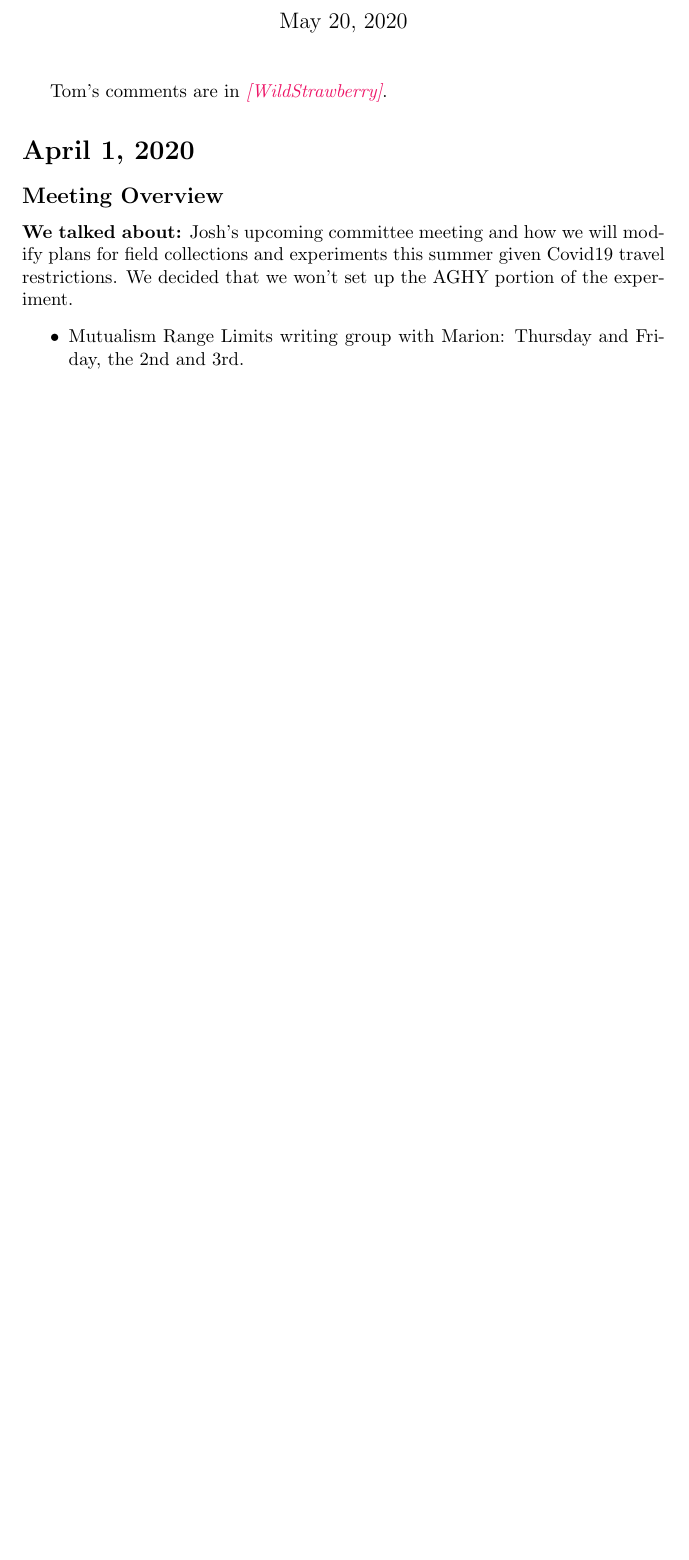
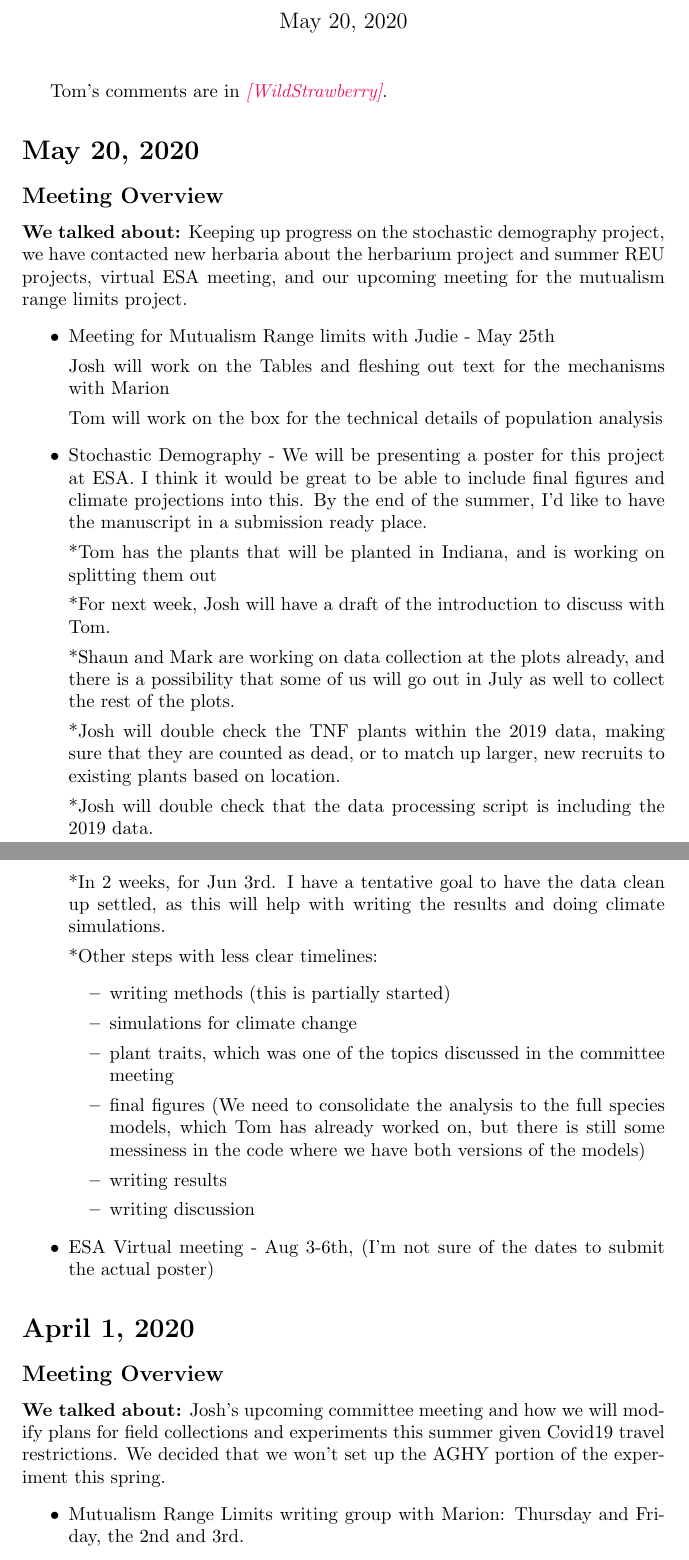
Before and after one commit to joshuacfowler/Endodemog_2019, a LaTeX document (MeetingUpdates.tex): part of page 1 of 26 before the commit and two parts of pages 1 and 2 of 27 after it, the two joined at a grey line, cut so that both start at the same text, the shorter picture padded with empty space. Compiled offline with pdfLaTeX.

Commit message:
meeting update May 20, 2020

```diff
--- a/MeetingUpdates.tex
+++ b/MeetingUpdates.tex
@@ -14,10 +14,51 @@
   \maketitle
   Tom's comments are in \tom{WildStrawberry}.
 
+\section*{May 20, 2020}
+\subsection*{Meeting Overview}
+\textbf{We talked about:}
+Keeping up progress on the stochastic demography project, we have contacted new herbaria about the herbarium project and summer REU projects, virtual ESA meeting, and our upcoming meeting for the mutualism range limits project.
+\begin{itemize}
+\item{Meeting for Mutualism Range limits with Judie - May 25th}
+
+Josh will work on the Tables and fleshing out text for the mechanisms with Marion
+
+Tom will work on the box for the technical details of population analysis
+
+\item{Stochastic Demography - We will be presenting a poster for this project at ESA. I think it would be great to be able to include final figures and climate projections into this. By the end of the summer, I'd like to have the manuscript in a submission ready place.}
+
+*Tom has the plants that will be planted in Indiana, and is working on splitting them out
+
+*For next week, Josh will have a draft of the introduction to discuss with Tom.
+
+*Shaun and Mark are working on data collection at the plots already, and there is a possibility that some of us will go out in July as well to collect the rest of the plots.
+
+
+*Josh will double check the TNF plants within the 2019 data, making sure that they are counted as dead, or to match up larger, new recruits to existing plants based on location.
+
+*Josh will double check that the data processing script is including the 2019 data.
+
+*In 2 weeks, for Jun 3rd. I have a tentative goal to have the data clean up settled, as this will help with writing the results and doing climate simulations.
+
+*Other steps with less clear timelines:
+\begin{itemize}
+\item{writing methods (this is partially started)}
+\item{simulations for climate change}
+\item{plant traits, which was one of the topics discussed in the committee meeting}
+\item{final figures (We need to consolidate the analysis to the full species models, which Tom has already worked on, but there is still some messiness in the code where we have both versions of the models)}
+\item{writing results}
+\item{writing discussion}
+\end{itemize}
+
+\item{ESA Virtual meeting - Aug 3-6th, (I'm not sure of the dates to submit the actual poster)}
+
+\end{itemize}
+
+
 \section*{April 1, 2020}
 \subsection*{Meeting Overview}
 \textbf{We talked about:}
-Josh's upcoming committee meeting and how we will modify plans for field collections and experiments this summer given Covid19 travel restrictions. We decided that we won't set up the AGHY portion of the experiment.
+Josh's upcoming committee meeting and how we will modify plans for field collections and experiments this summer given Covid19 travel restrictions. We decided that we won't set up the AGHY portion of the experiment this spring.
 \begin{itemize}
 \item{Mutualism Range Limits writing group with Marion: Thursday and Friday, the 2nd and 3rd.}
 \item{Josh's committee meeting: Friday, Apr 10th (Josh will send a reminder on Monday and set up zoom on Thursday)}
```
